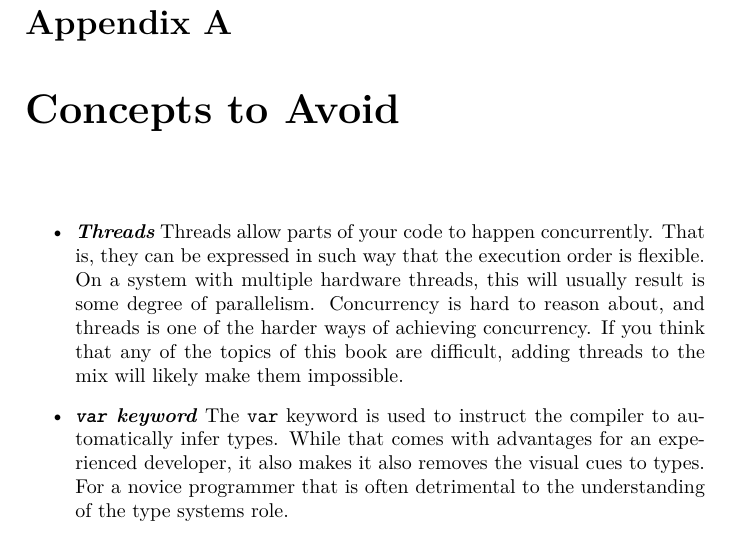
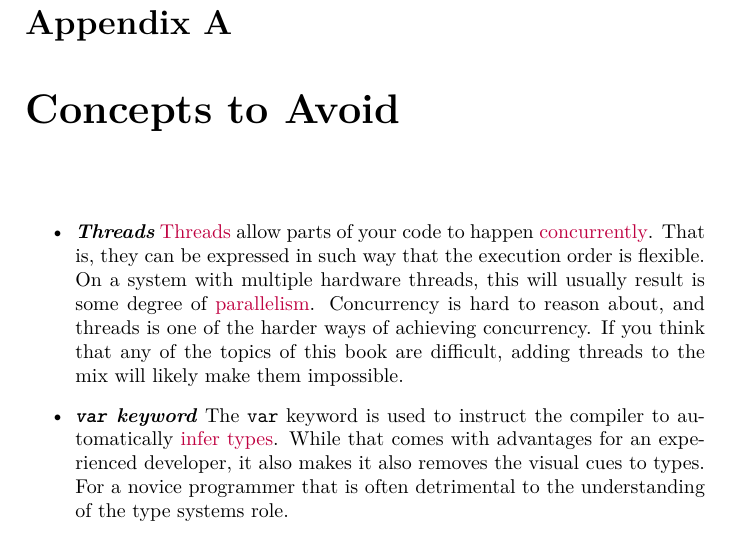
Before and after one commit to aslakjohansen/progintro, a LaTeX thesis (doc/document.tex): part of page 59 of 62 before the commit and part of page 59 of 63 after it, cut so that both start at the same text. Compiled offline with XeLaTeX; a LaTeX package or settings file that is missing is left out.

Commit message:
Added some entries to the index

```diff
--- a/doc/document.tex
+++ b/doc/document.tex
@@ -201,8 +201,8 @@
 \chapter{Concepts to Avoid}
 
 \begin{itemize}
-  \descitem{Threads} Threads allow parts of your code to happen concurrently. That is, they can be expressed in such way that the execution order is flexible. On a system with multiple hardware threads, this will usually result is some degree of parallelism. Concurrency is hard to reason about, and threads is one of the harder ways of achieving concurrency. If you think that any of the topics of this book are difficult, adding threads to the mix will likely make them impossible.
-  \descitem{\keywordname{var} keyword} The \keywordname{var} keyword is used to instruct the compiler to automatically infer types. While that comes with advantages for an experienced developer, it also makes it also removes the visual cues to types. For a novice programmer that is often detrimental to the understanding of the type systems role.
+  \descitem{Threads} \idx{Threads}{Threads} allow parts of your code to happen \idx{concurrently}{Concurrency}. That is, they can be expressed in such way that the execution order is flexible. On a system with multiple hardware threads, this will usually result is some degree of \idx{parallelism}{Parallelism}. Concurrency is hard to reason about, and threads is one of the harder ways of achieving concurrency. If you think that any of the topics of this book are difficult, adding threads to the mix will likely make them impossible.
+  \descitem{\keywordname{var} keyword} The \keywordname{var} keyword is used to instruct the compiler to automatically \idx{infer types}{Type!Inference}. While that comes with advantages for an experienced developer, it also makes it also removes the visual cues to types. For a novice programmer that is often detrimental to the understanding of the type systems role.
 \end{itemize}
 
 \printbibliography
```
